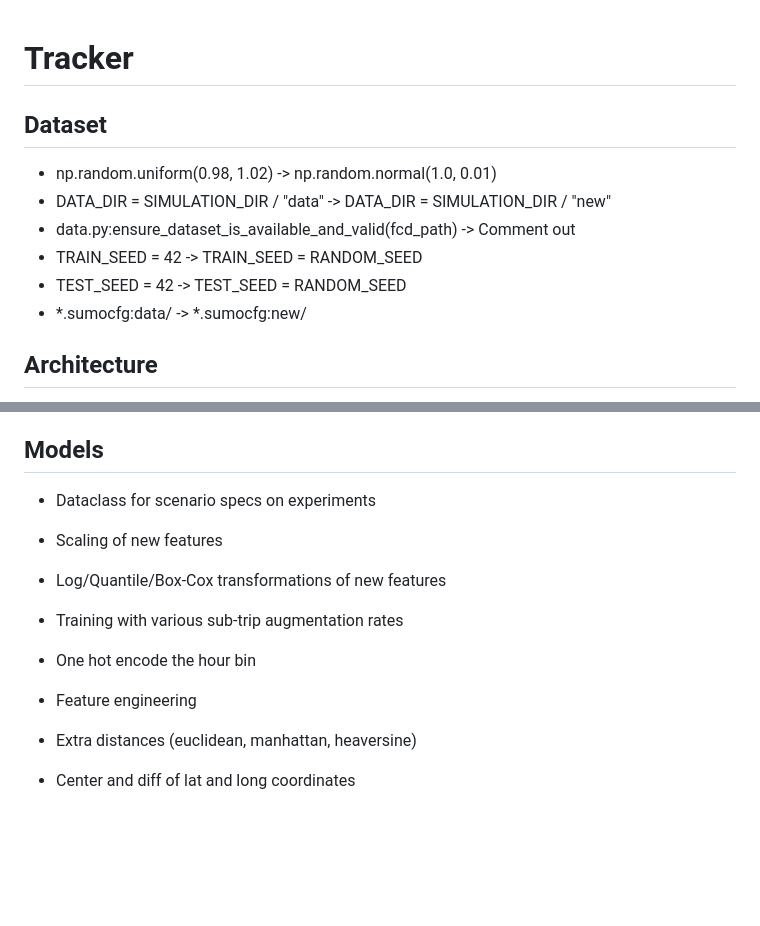
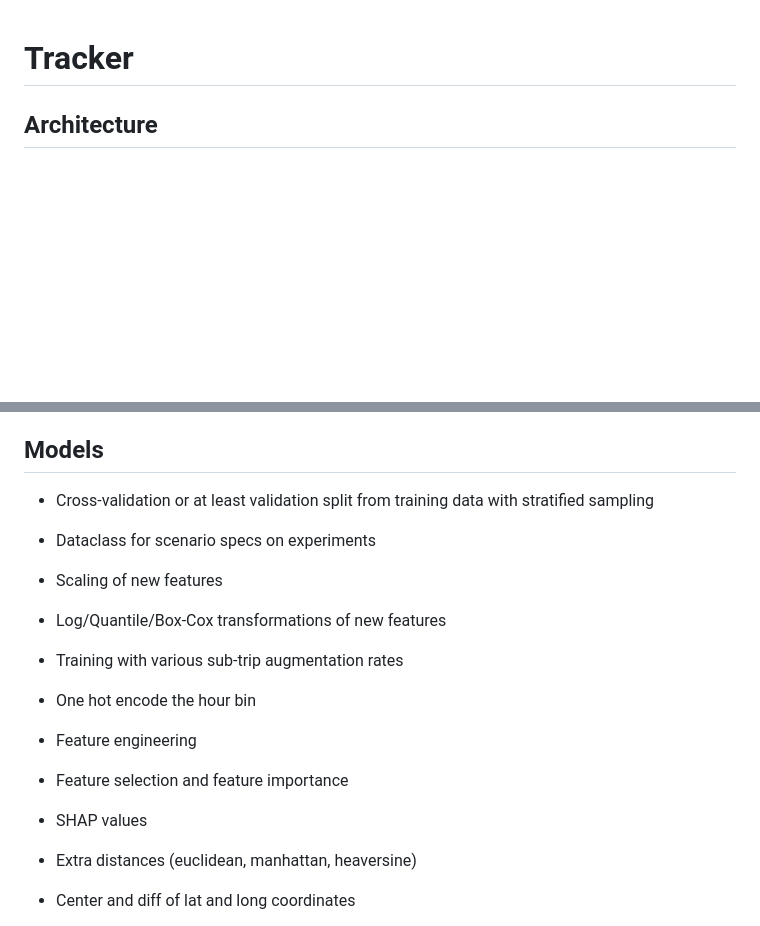
Before and after one commit to geokyr/diploma-thesis, a Markdown page: notes.md, 2 parts joined by grey strips. Rendered like a GitHub page; blank space fills up the shorter version.

Commit message:
updated thesis notes

```diff
--- a/notes.md
+++ b/notes.md
@@ -1,12 +1,4 @@
 # Tracker
-
-## Dataset
-- np.random.uniform(0.98, 1.02) -> np.random.normal(1.0, 0.01)
-- DATA_DIR = SIMULATION_DIR / "data" -> DATA_DIR = SIMULATION_DIR / "new"
-- data.py:ensure_dataset_is_available_and_valid(fcd_path) -> Comment out
-- TRAIN_SEED = 42 -> TRAIN_SEED = RANDOM_SEED
-- TEST_SEED = 42 -> TEST_SEED = RANDOM_SEED
-- *.sumocfg:data/ -> *.sumocfg:new/
 
 ## Architecture
 - User stories review
@@ -22,6 +14,8 @@
 - Database for storing the data and predictions, and the model weights
 
 ## Models
+- Cross-validation or at least validation split from training data with stratified sampling
+
 - Dataclass for scenario specs on experiments
 
 - Scaling of new features
@@ -31,6 +25,8 @@
 
 - One hot encode the hour bin
 - Feature engineering
+- Feature selection and feature importance
+- SHAP values
 - Extra distances (euclidean, manhattan, heaversine)
 - Center and diff of lat and long coordinates
 - Clustering features like MiniKBatchMeans for start and end coordinates, PCA for all coordinates
```
